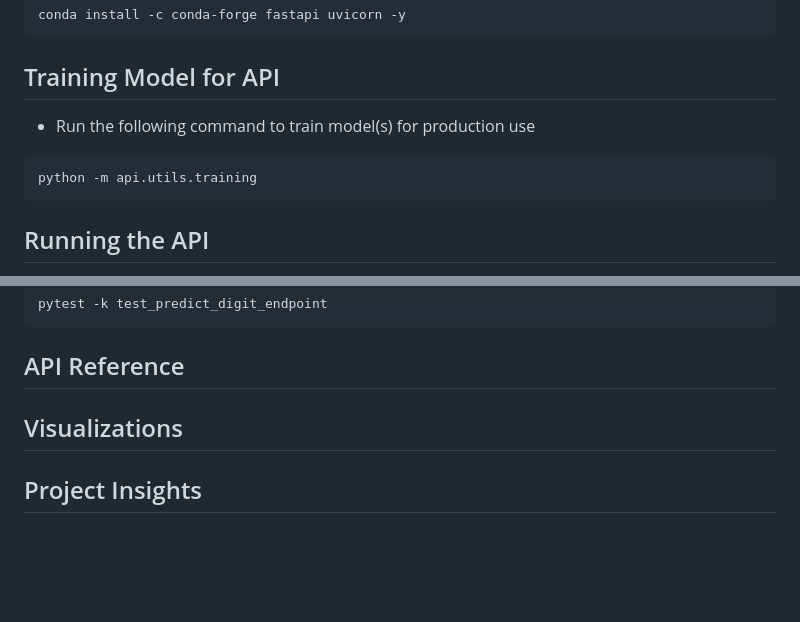
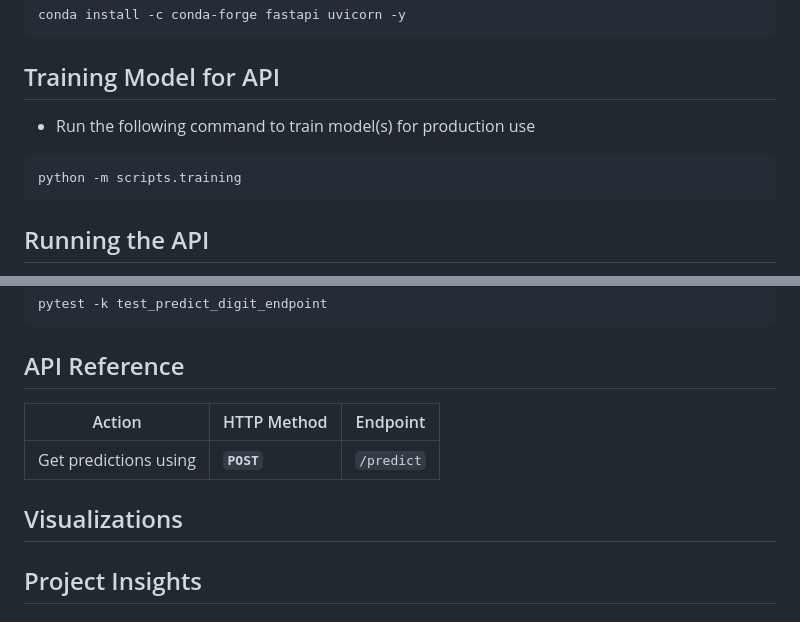
Before and after one commit to gaurangdave/mnist_digits_recognition, a Markdown page: README.md, 2 parts joined by grey strips. GitHub-like rendering; blank space fills up the shorter version.

Commit message:
minor update to README.md

````diff
--- a/README.md
+++ b/README.md
@@ -144,10 +144,13 @@ conda install conda-forge::python-dotenv
 conda install -c conda-forge fastapi uvicorn -y
 ```
 ## Training Model for API
+
 * Run the following command to train model(s) for production use
+
 ```bash
-python -m api.utils.training
+python -m scripts.training
 ```
+
 ## Running the API
 * Run the following command to start the API server
 
@@ -175,7 +178,13 @@ pytest -k test_predict_digit_endpoint
 
 ## API Reference
 
+| Action                                           | HTTP Method | Endpoint                                 |
+|--------------------------------------------------|-------------|------------------------------------------|
+| Get predictions using                            | **`POST`**  | `/predict`                               |
+
+
 ## Visualizations
+
 
 ## Project Insights
 
````
